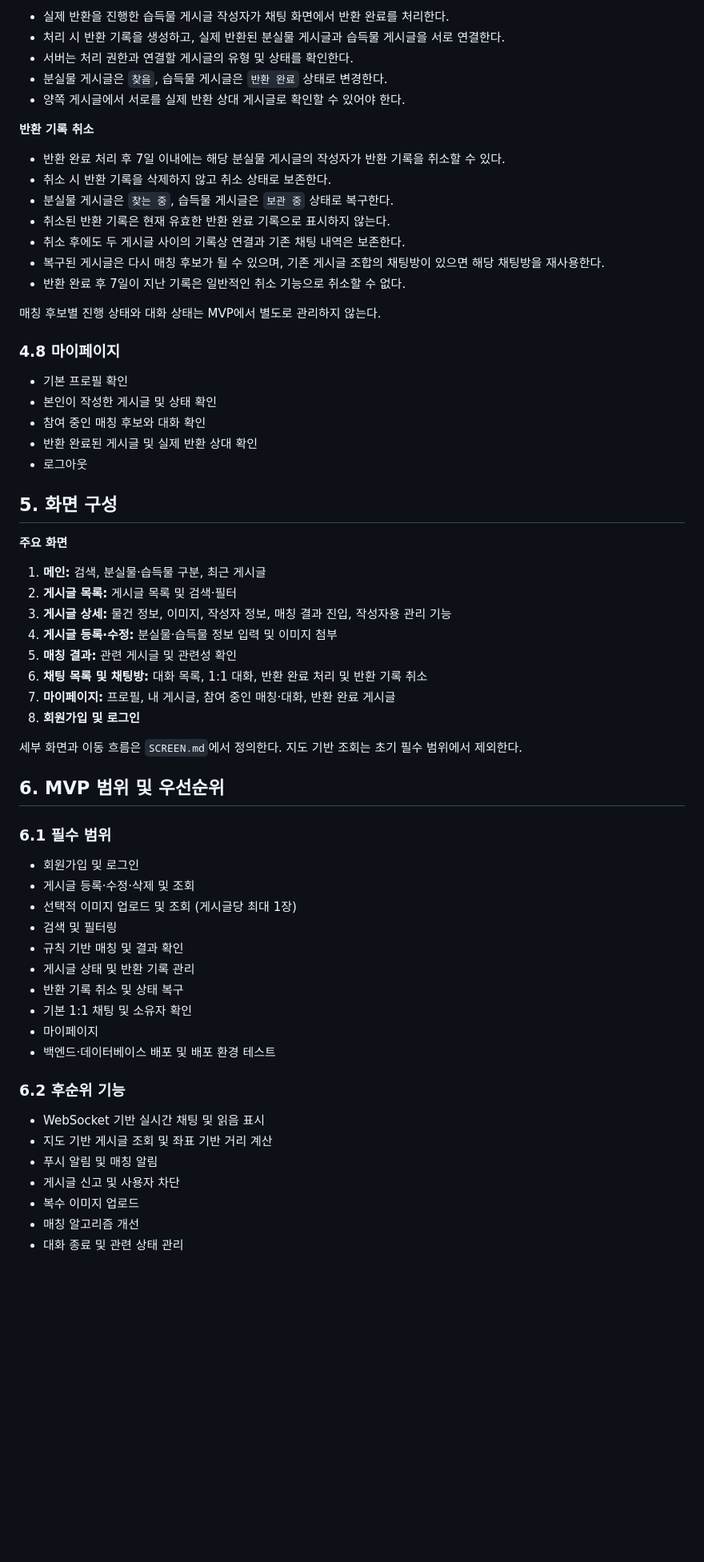
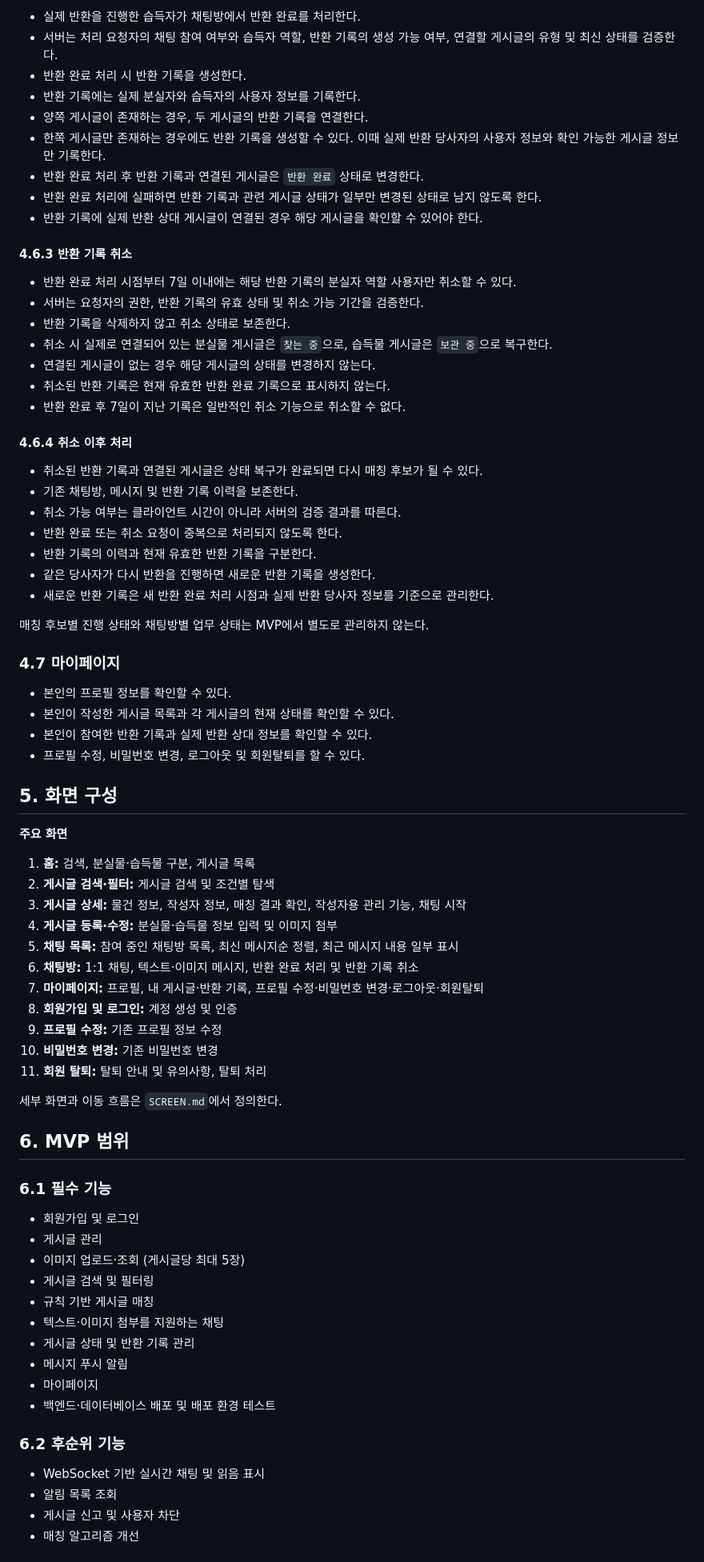
Before and after one commit to gray-ji/ITDA, a Markdown page: docs/PRD.md, the part around one of its changes. Shown at 80% size. GitHub-like rendering; blank space fills up the shorter version.

```diff
--- a/docs/PRD.md
+++ b/docs/PRD.md
@@ -145,67 +167,80 @@ MVP에서는 채팅 저장·전송·조회에 집중하며 대화 상태를 별
 
-- 실제 반환을 진행한 습득물 게시글 작성자가 채팅 화면에서 반환 완료를 처리한다.
-- 처리 시 반환 기록을 생성하고, 실제 반환된 분실물 게시글과 습득물 게시글을 서로 연결한다.
-- 서버는 처리 권한과 연결할 게시글의 유형 및 상태를 확인한다.
-- 분실물 게시글은 `찾음`, 습득물 게시글은 `반환 완료` 상태로 변경한다.
-- 양쪽 게시글에서 서로를 실제 반환 상대 게시글로 확인할 수 있어야 한다.
+- 실제 반환을 진행한 습득자가 채팅방에서 반환 완료를 처리한다.
+- 서버는 처리 요청자의 채팅 참여 여부와 습득자 역할, 반환 기록의 생성 가능 여부, 연결할 게시글의 유형 및 최신 상태를 검증한다.
+- 반환 완료 처리 시 반환 기록을 생성한다.
+- 반환 기록에는 실제 분실자와 습득자의 사용자 정보를 기록한다.
+- 양쪽 게시글이 존재하는 경우, 두 게시글의 반환 기록을 연결한다.
+- 한쪽 게시글만 존재하는 경우에도 반환 기록을 생성할 수 있다. 이때 실제 반환 당사자의 사용자 정보와 확인 가능한 게시글 정보만 기록한다.
+- 반환 완료 처리 후 반환 기록과 연결된 게시글은 `반환 완료` 상태로 변경한다.
+- 반환 완료 처리에 실패하면 반환 기록과 관련 게시글 상태가 일부만 변경된 상태로 남지 않도록 한다.
+- 반환 기록에 실제 반환 상대 게시글이 연결된 경우 해당 게시글을 확인할 수 있어야 한다.
 
-**반환 기록 취소**
+#### 4.6.3 반환 기록 취소
 
-- 반환 완료 처리 후 7일 이내에는 해당 분실물 게시글의 작성자가 반환 기록을 취소할 수 있다.
-- 취소 시 반환 기록을 삭제하지 않고 취소 상태로 보존한다.
-- 분실물 게시글은 `찾는 중`, 습득물 게시글은 `보관 중` 상태로 복구한다.
+- 반환 완료 처리 시점부터 7일 이내에는 해당 반환 기록의 분실자 역할 사용자만 취소할 수 있다.
+- 서버는 요청자의 권한, 반환 기록의 유효 상태 및 취소 가능 기간을 검증한다.
+- 반환 기록을 삭제하지 않고 취소 상태로 보존한다.
+- 취소 시 실제로 연결되어 있는 분실물 게시글은 `찾는 중`으로, 습득물 게시글은 `보관 중`으로 복구한다.
+- 연결된 게시글이 없는 경우 해당 게시글의 상태를 변경하지 않는다.
 - 취소된 반환 기록은 현재 유효한 반환 완료 기록으로 표시하지 않는다.
-- 취소 후에도 두 게시글 사이의 기록상 연결과 기존 채팅 내역은 보존한다.
-- 복구된 게시글은 다시 매칭 후보가 될 수 있으며, 기존 게시글 조합의 채팅방이 있으면 해당 채팅방을 재사용한다.
 - 반환 완료 후 7일이 지난 기록은 일반적인 취소 기능으로 취소할 수 없다.
 
-매칭 후보별 진행 상태와 대화 상태는 MVP에서 별도로 관리하지 않는다.
+#### 4.6.4 취소 이후 처리
 
-### 4.8 마이페이지
+- 취소된 반환 기록과 연결된 게시글은 상태 복구가 완료되면 다시 매칭 후보가 될 수 있다.
+- 기존 채팅방, 메시지 및 반환 기록 이력을 보존한다.
+- 취소 가능 여부는 클라이언트 시간이 아니라 서버의 검증 결과를 따른다.
+- 반환 완료 또는 취소 요청이 중복으로 처리되지 않도록 한다.
+- 반환 기록의 이력과 현재 유효한 반환 기록을 구분한다.
+- 같은 당사자가 다시 반환을 진행하면 새로운 반환 기록을 생성한다.
+- 새로운 반환 기록은 새 반환 완료 처리 시점과 실제 반환 당사자 정보를 기준으로 관리한다.
 
-- 기본 프로필 확인
-- 본인이 작성한 게시글 및 상태 확인
-- 참여 중인 매칭 후보와 대화 확인
-- 반환 완료된 게시글 및 실제 반환 상대 확인
-- 로그아웃
+매칭 후보별 진행 상태와 채팅방별 업무 상태는 MVP에서 별도로 관리하지 않는다.
+
+### 4.7 마이페이지
+
+- 본인의 프로필 정보를 확인할 수 있다.
+- 본인이 작성한 게시글 목록과 각 게시글의 현재 상태를 확인할 수 있다.
+- 본인이 참여한 반환 기록과 실제 반환 상대 정보를 확인할 수 있다.
+- 프로필 수정, 비밀번호 변경, 로그아웃 및 회원탈퇴를 할 수 있다.
 
 ## 5. 화면 구성
 
 **주요 화면**
 
-1. **메인:** 검색, 분실물·습득물 구분, 최근 게시글
-2. **게시글 목록:** 게시글 목록 및 검색·필터
-3. **게시글 상세:** 물건 정보, 이미지, 작성자 정보, 매칭 결과 진입, 작성자용 관리 기능
+1. **홈:** 검색, 분실물·습득물 구분, 게시글 목록
+2. **게시글 검색·필터:** 게시글 검색 및 조건별 탐색
+3. **게시글 상세:** 물건 정보, 작성자 정보, 매칭 결과 확인, 작성자용 관리 기능, 채팅 시작
 4. **게시글 등록·수정:** 분실물·습득물 정보 입력 및 이미지 첨부
-5. **매칭 결과:** 관련 게시글 및 관련성 확인
-6. **채팅 목록 및 채팅방:** 대화 목록, 1:1 대화, 반환 완료 처리 및 반환 기록 취소
-7. **마이페이지:** 프로필, 내 게시글, 참여 중인 매칭·대화, 반환 완료 게시글
-8. **회원가입 및 로그인**
+5. **채팅 목록:** 참여 중인 채팅방 목록, 최신 메시지순 정렬, 최근 메시지 내용 일부 표시
+6. **채팅방:** 1:1 채팅, 텍스트·이미지 메시지, 반환 완료 처리 및 반환 기록 취소
+7. **마이페이지:** 프로필, 내 게시글·반환 기록, 프로필 수정·비밀번호 변경·로그아웃·회원탈퇴
+8. **회원가입 및 로그인:** 계정 생성 및 인증
+9. **프로필 수정:** 기존 프로필 정보 수정
+10. **비밀번호 변경:** 기존 비밀번호 변경
+11. **회원 탈퇴:** 탈퇴 안내 및 유의사항, 탈퇴 처리
 
-세부 화면과 이동 흐름은 `SCREEN.md`에서 정의한다. 지도 기반 조회는 초기 필수 범위에서 제외한다.
+세부 화면과 이동 흐름은 `SCREEN.md`에서 정의한다.
 
-## 6. MVP 범위 및 우선순위
+## 6. MVP 범위
 
-### 6.1 필수 범위
+### 6.1 필수 기능
 
 - 회원가입 및 로그인
-- 게시글 등록·수정·삭제 및 조회
-- 선택적 이미지 업로드 및 조회 (게시글당 최대 1장)
-- 검색 및 필터링
-- 규칙 기반 매칭 및 결과 확인
+- 게시글 관리
+- 이미지 업로드·조회 (게시글당 최대 5장)
+- 게시글 검색 및 필터링
+- 규칙 기반 게시글 매칭
+- 텍스트·이미지 첨부를 지원하는 채팅
 - 게시글 상태 및 반환 기록 관리
-- 반환 기록 취소 및 상태 복구
-- 기본 1:1 채팅 및 소유자 확인
+- 메시지 푸시 알림
 - 마이페이지
 - 백엔드·데이터베이스 배포 및 배포 환경 테스트
 
 ### 6.2 후순위 기능
 
 - WebSocket 기반 실시간 채팅 및 읽음 표시
-- 지도 기반 게시글 조회 및 좌표 기반 거리 계산
-- 푸시 알림 및 매칭 알림
+- 알림 목록 조회
 - 게시글 신고 및 사용자 차단
-- 복수 이미지 업로드
 - 매칭 알고리즘 개선
-- 대화 종료 및 관련 상태 관리
 
```
Also changed, not shown: other parts of docs/PRD.md (+131 -145 lines).
